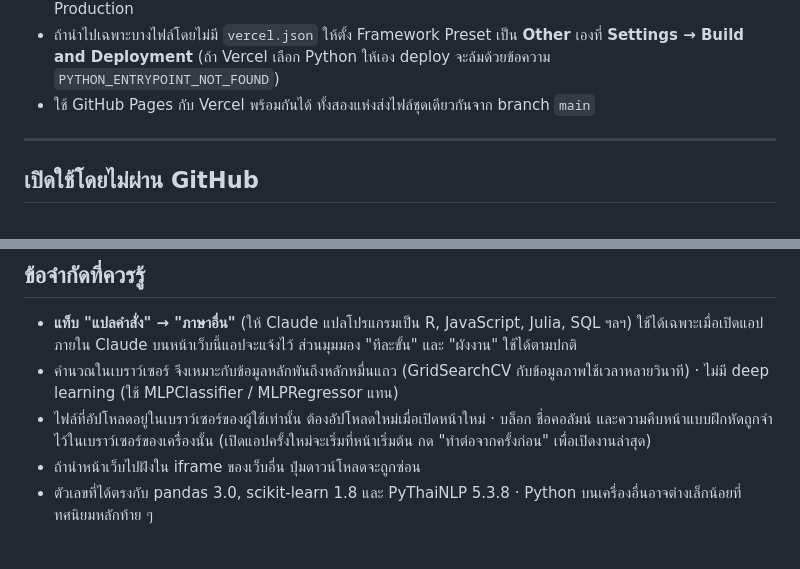
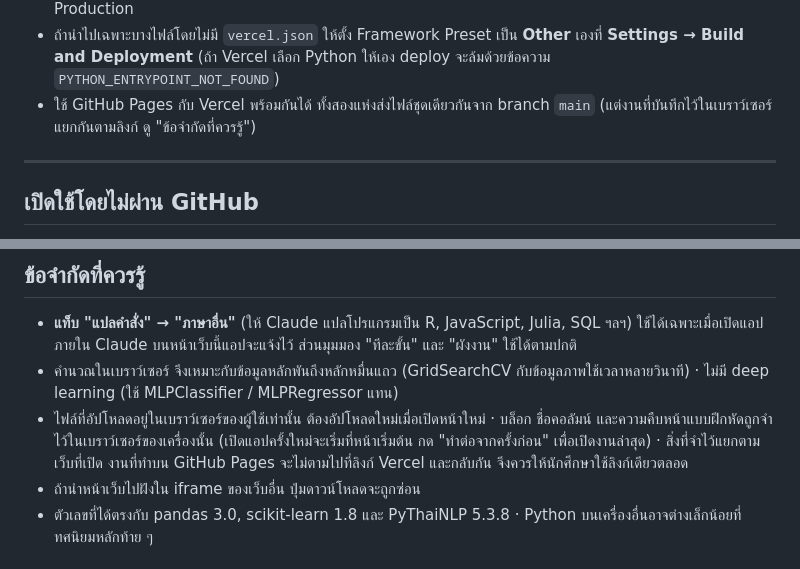
Before and after one commit to chayuton/thaipyblocks, a Markdown page: README.md, 2 parts joined by grey strips. Rendered like a GitHub page.

Commit message:
README: work saved in the browser stays with the site it was made on
GitHub Pages and Vercel are different origins, so the blocks, column names and exercise
progress kept in one browser do not follow a student from one link to the other. Say so
under the known limits and in the Vercel section, and suggest one link per class.

Co-Authored-By: Claude Opus 5.5 <noreply@anthropic.com>
Claude-Session: https://claude.ai/code/session_01KXTWGXWhHnvoR36JxAeyGX

```diff
--- a/README.md
+++ b/README.md
@@ -129,6 +129,7 @@ Vercel จึงไม่ตรวจว่าเป็นโปรเจกต
 - ถ้านำไปเฉพาะบางไฟล์โดยไม่มี `vercel.json` ให้ตั้ง Framework Preset เป็น **Other** เองที่ **Settings → Build and Deployment**
   (ถ้า Vercel เลือก Python ให้เอง deploy จะล้มด้วยข้อความ `PYTHON_ENTRYPOINT_NOT_FOUND`)
 - ใช้ GitHub Pages กับ Vercel พร้อมกันได้ ทั้งสองแห่งส่งไฟล์ชุดเดียวกันจาก branch `main`
+  (แต่งานที่บันทึกไว้ในเบราว์เซอร์แยกกันตามลิงก์ ดู "ข้อจำกัดที่ควรรู้")
 
 ---
 
@@ -234,7 +235,8 @@ python3 build.py      # เขียน index.html ใหม่ (และ dist/
   บนหน้าเว็บนี้แอปจะแจ้งไว้ ส่วนมุมมอง "ทีละขั้น" และ "ผังงาน" ใช้ได้ตามปกติ
 - คำนวณในเบราว์เซอร์ จึงเหมาะกับข้อมูลหลักพันถึงหลักหมื่นแถว (GridSearchCV กับข้อมูลภาพใช้เวลาหลายวินาที) · ไม่มี deep learning (ใช้ MLPClassifier / MLPRegressor แทน)
 - ไฟล์ที่อัปโหลดอยู่ในเบราว์เซอร์ของผู้ใช้เท่านั้น ต้องอัปโหลดใหม่เมื่อเปิดหน้าใหม่ · บล็อก ชื่อคอลัมน์ และความคืบหน้าแบบฝึกหัดถูกจำไว้ในเบราว์เซอร์ของเครื่องนั้น
-  (เปิดแอปครั้งใหม่จะเริ่มที่หน้าเริ่มต้น กด "ทำต่อจากครั้งก่อน" เพื่อเปิดงานล่าสุด)
+  (เปิดแอปครั้งใหม่จะเริ่มที่หน้าเริ่มต้น กด "ทำต่อจากครั้งก่อน" เพื่อเปิดงานล่าสุด) · สิ่งที่จำไว้แยกตามเว็บที่เปิด งานที่ทำบน GitHub Pages
+  จะไม่ตามไปที่ลิงก์ Vercel และกลับกัน จึงควรให้นักศึกษาใช้ลิงก์เดียวตลอด
 - ถ้านำหน้าเว็บไปฝังใน iframe ของเว็บอื่น ปุ่มดาวน์โหลดจะถูกซ่อน
 - ตัวเลขที่ได้ตรงกับ pandas 3.0, scikit-learn 1.8 และ PyThaiNLP 5.3.8 · Python บนเครื่องอื่นอาจต่างเล็กน้อยที่ทศนิยมหลักท้าย ๆ
 
```
